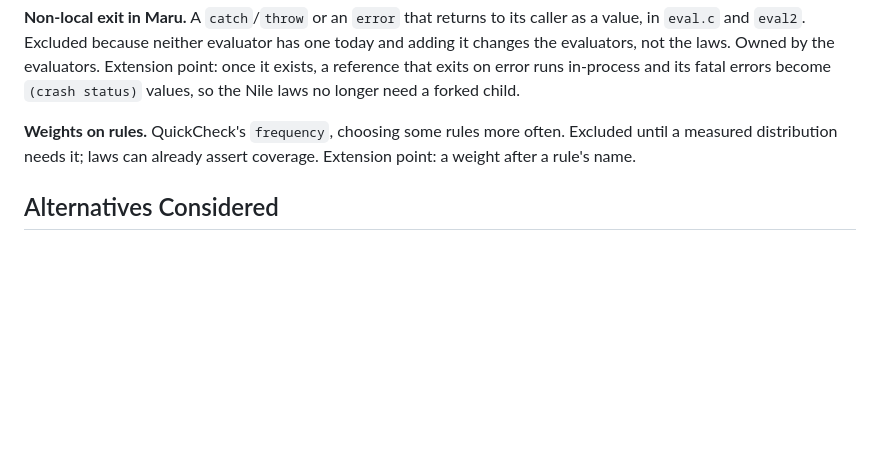
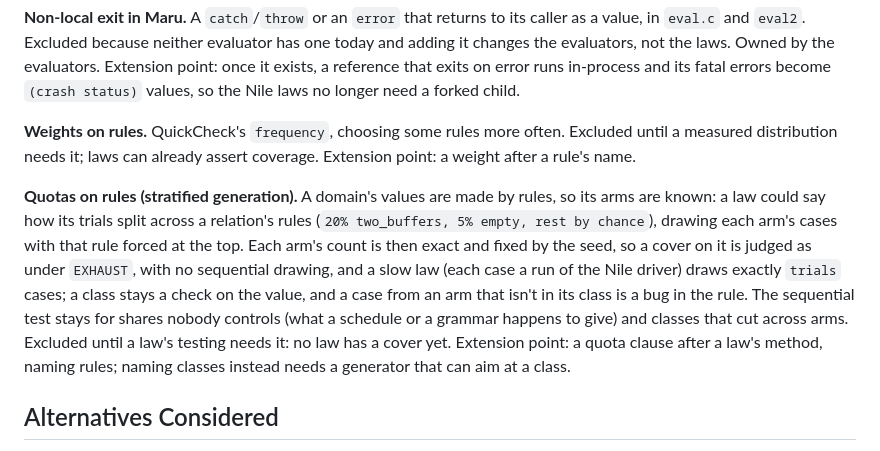
Before and after one commit to nnunley/maru, a Markdown page: docs/rfc/draft-ndn-maru-laws-and-rules-00.md, the part around the change. Drawn GitHub-style; blank space fills up the shorter version.

Commit message:
Laws RFC: quotas on rules as a future direction
A domain made by rules has known arms, so a law could fix how its trials
split across them; covers on those arms would then be exact and slow laws
would draw exactly their trials. Recorded under Out of Scope until a law's
testing needs it.

```diff
--- a/docs/rfc/draft-ndn-maru-laws-and-rules-00.md
+++ b/docs/rfc/draft-ndn-maru-laws-and-rules-00.md
@@ -661,6 +661,19 @@ reference that exits on error runs in-process and its fatal errors become
 often. Excluded until a measured distribution needs it; laws can already
 assert coverage. Extension point: a weight after a rule's name.
 
+**Quotas on rules (stratified generation).** A domain's values are made by
+rules, so its arms are known: a law could say how its trials split across a
+relation's rules (`20% two_buffers, 5% empty, rest by chance`), drawing each
+arm's cases with that rule forced at the top. Each arm's count is then exact
+and fixed by the seed, so a cover on it is judged as under `EXHAUST`, with no
+sequential drawing, and a slow law (each case a run of the Nile driver) draws
+exactly `trials` cases; a class stays a check on the value, and a case from
+an arm that isn't in its class is a bug in the rule. The sequential test stays
+for shares nobody controls (what a schedule or a grammar happens to give) and
+classes that cut across arms. Excluded until a law's testing needs it: no law
+has a cover yet. Extension point: a quota clause after a law's method, naming
+rules; naming classes instead needs a generator that can aim at a class.
+
 ## Alternatives Considered
 
 **Why not generate from the grammar and filter by the reference?** It is
```
